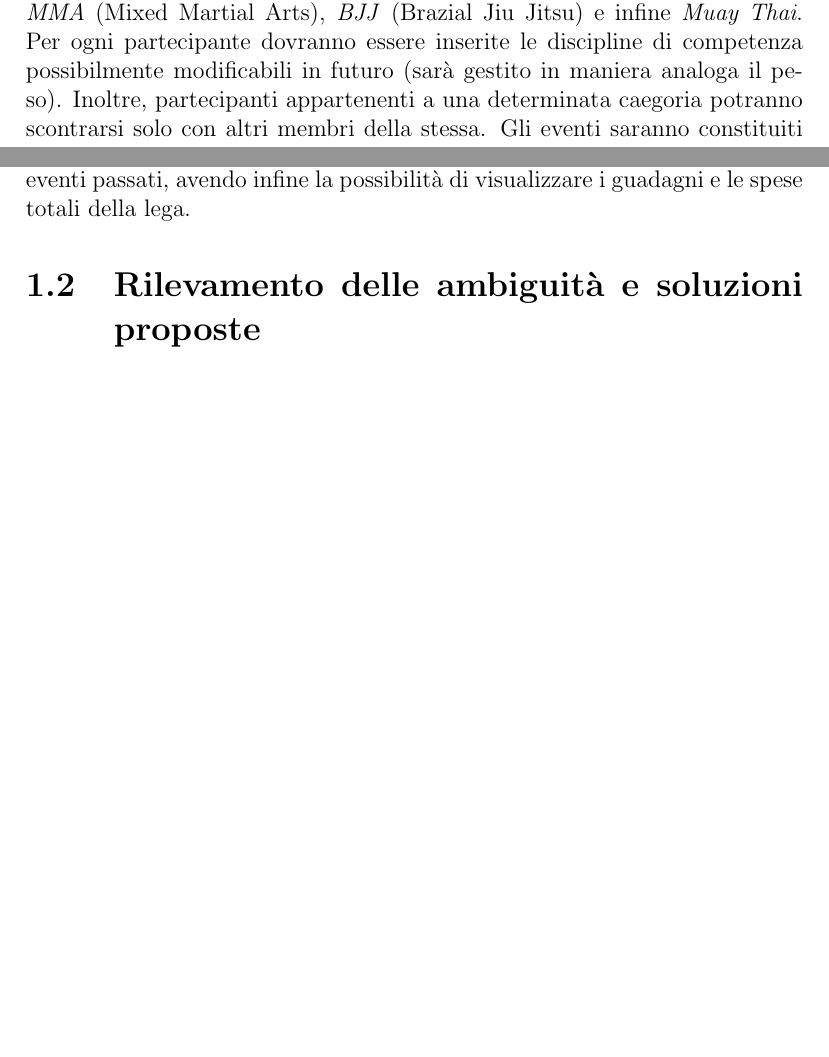
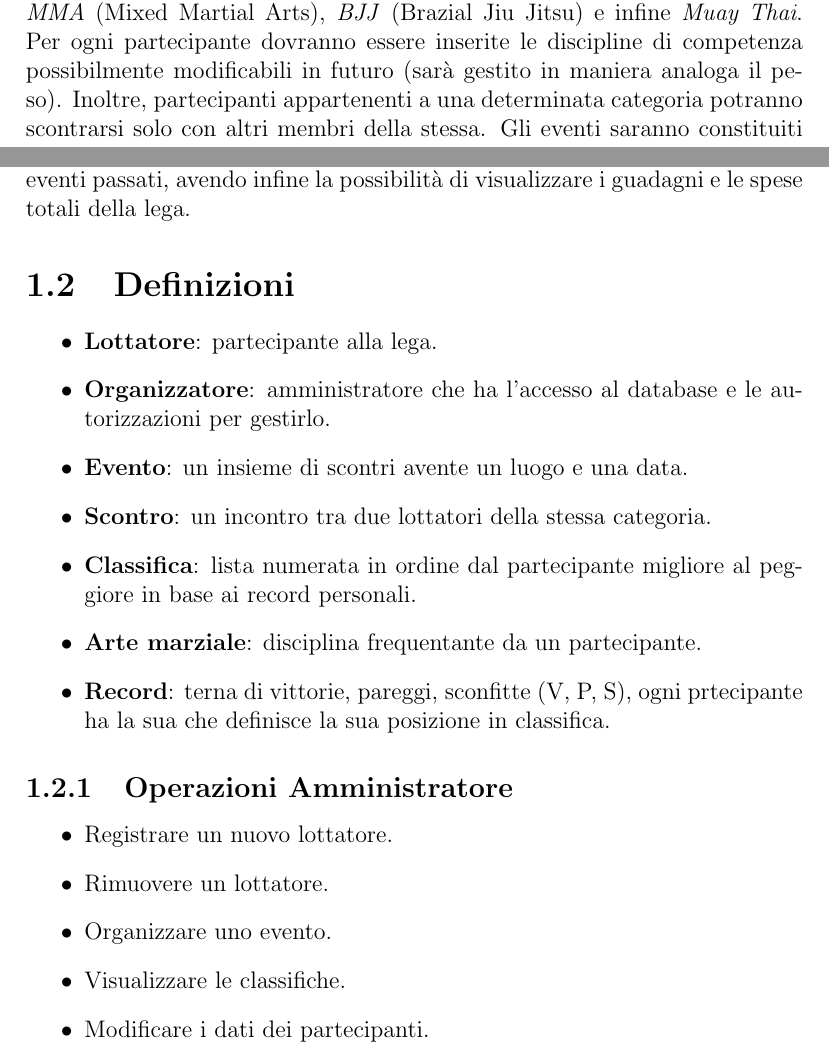
Before and after one commit to TheDarkRuler/db-proj, a LaTeX document (src/UFC_DB.tex): two parts of pages 3 and 4 of 4, joined at a grey line, cut so that both start at the same text, the shorter picture padded with empty space. Compiled offline with pdfLaTeX.

Commit message:
prima parte fatta

```diff
--- a/src/UFC_DB.tex
+++ b/src/UFC_DB.tex
@@ -40,7 +41,7 @@ Le categorie in cui verranno suddivisi i membri della lega sono: \textit{Peso Pi
 (65kg - 77kg), \textit{Peso Medio} (77kg - 84kg) e \textit{Pesi Massimi} (da 84kg in poi). Inoltre ci sarà una divisione in
 arti marziali: \textit{MMA} (Mixed Martial Arts), \textit{BJJ} (Brazial Jiu Jitsu) e infine \textit{Muay Thai}. Per ogni
 partecipante dovranno essere inserite le discipline di competenza possibilmente modificabili in futuro (sarà gestito in maniera
-analoga il peso). Inoltre, partecipanti appartenenti a una determinata caegoria potranno scontrarsi solo con altri membri
+analoga il peso). Inoltre, partecipanti appartenenti a una determinata categoria potranno scontrarsi solo con altri membri
 della stessa. Gli eventi saranno constituiti da 3 combattimenti ciascuno, bisognerà tener traccia del: nome dello stadio,
 luogo (indirizzo), costo noleggio stadio, spesa staff, data, orario inizio, orario fine, biglietti standard venduti, biglietti
 premium venduti, introiti netti. Ogni lottatore partecipante riceverà un pagamento extra e verrà calcolata una quantità di guadagni
@@ -48,6 +49,24 @@ tramite pubblicità, tutto in base al numero di biglietti venduti per l'evento,
 il quale verrà aggiunto in una \textsc{History} dove si potranno visualizzare tutti gli eventi passati,
 avendo infine la possibilità di visualizzare i guadagni e le spese totali della lega.
 
-\section{Rilevamento delle ambiguità e soluzioni proposte}
+\section{Definizioni}
+\begin{itemize}
+    \item \textbf{Lottatore}: partecipante alla lega.
+    \item \textbf{Organizzatore}: amministratore che ha l'accesso al database e le autorizzazioni per gestirlo.
+    \item \textbf{Evento}: un insieme di scontri avente un luogo e una data.
+    \item \textbf{Scontro}: un incontro tra due lottatori della stessa categoria.
+    \item \textbf{Classifica}: lista numerata in ordine dal partecipante migliore al peggiore in base ai record personali.
+    \item \textbf{Arte marziale}: disciplina frequentante da un partecipante.
+    \item \textbf{Record}: terna di vittorie, pareggi, sconfitte (V, P, S), ogni prtecipante ha la sua che definisce la sua posizione in
+    classifica.
+\end{itemize}
 
+\subsection{Operazioni Amministratore}
+\begin{itemize}
+    \item Registrare un nuovo lottatore.
+    \item Rimuovere un lottatore.
+    \item Organizzare uno evento.
+    \item Visualizzare le classifiche.
+    \item Modificare i dati dei partecipanti.
+\end{itemize}
 \end{document}
```
Also changed, not shown: src/UFC_DB.pdf, src/UFC_DB.tex (11 more changed lines).
